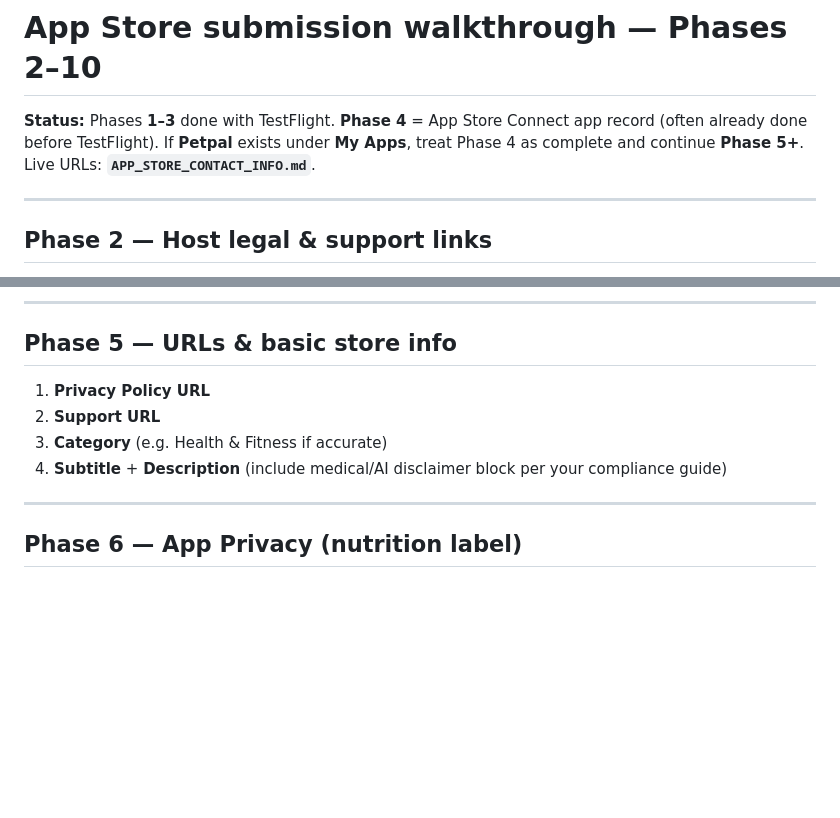
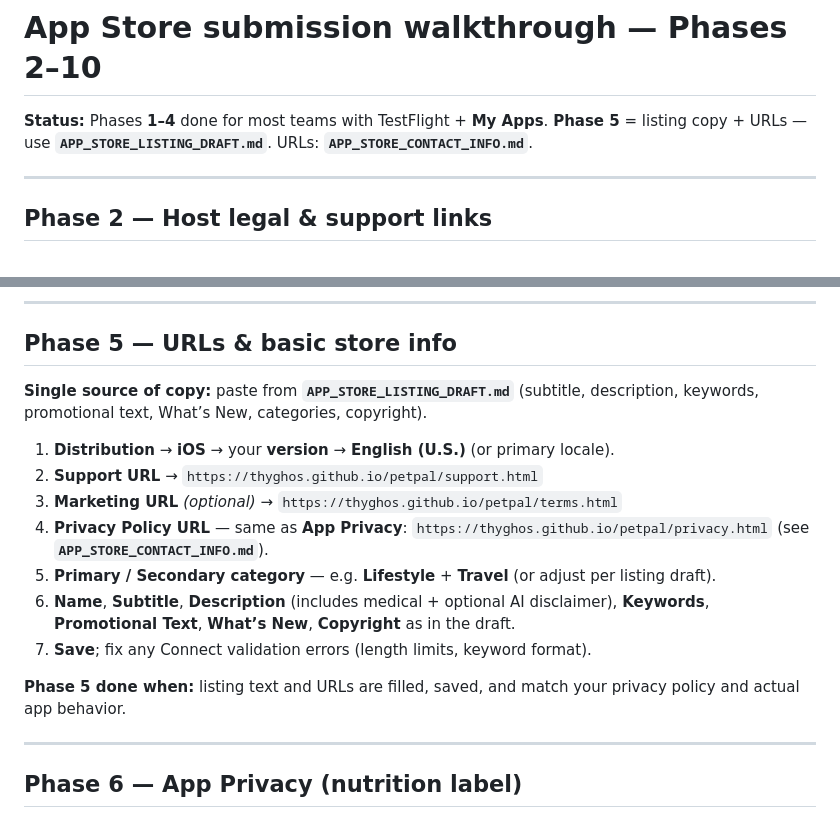
Before and after one commit to Thyghos/petpal, a Markdown page: APP_STORE_SUBMISSION_WALKTHROUGH_PHASES_2_10.md, 2 parts joined by grey strips. Rendered like a GitHub page; blank space fills up the shorter version.

```diff
--- a/APP_STORE_SUBMISSION_WALKTHROUGH_PHASES_2_10.md
+++ b/APP_STORE_SUBMISSION_WALKTHROUGH_PHASES_2_10.md
@@ -1,6 +1,6 @@
 # App Store submission walkthrough — Phases 2–10
 
-**Status:** Phases **1–3** done with TestFlight. **Phase 4** = App Store Connect app record (often already done before TestFlight). If **Petpal** exists under **My Apps**, treat Phase 4 as complete and continue **Phase 5+**. Live URLs: **`APP_STORE_CONTACT_INFO.md`**.
+**Status:** Phases **1–4** done for most teams with TestFlight + **My Apps**. **Phase 5** = listing copy + URLs — use **`APP_STORE_LISTING_DRAFT.md`**. URLs: **`APP_STORE_CONTACT_INFO.md`**.
 
 ---
 
@@ -58,10 +58,17 @@ App Store Connect needs **working public URLs** (not only files in the repo).
 
 ## Phase 5 — URLs & basic store info
 
-1. **Privacy Policy URL**
-2. **Support URL**
-3. **Category** (e.g. Health & Fitness if accurate)
-4. **Subtitle** + **Description** (include medical/AI disclaimer block per your compliance guide)
+**Single source of copy:** paste from **`APP_STORE_LISTING_DRAFT.md`** (subtitle, description, keywords, promotional text, What’s New, categories, copyright).
+
+1. **Distribution** → **iOS** → your **version** → **English (U.S.)** (or primary locale).
+2. **Support URL** → `https://thyghos.github.io/petpal/support.html`
+3. **Marketing URL** *(optional)* → `https://thyghos.github.io/petpal/terms.html`
+4. **Privacy Policy URL** — same as **App Privacy**: `https://thyghos.github.io/petpal/privacy.html` (see **`APP_STORE_CONTACT_INFO.md`**).
+5. **Primary / Secondary category** — e.g. **Lifestyle** + **Travel** (or adjust per listing draft).
+6. **Name**, **Subtitle**, **Description** (includes medical + optional AI disclaimer), **Keywords**, **Promotional Text**, **What’s New**, **Copyright** as in the draft.
+7. **Save**; fix any Connect validation errors (length limits, keyword format).
+
+**Phase 5 done when:** listing text and URLs are filled, saved, and match your privacy policy and actual app behavior.
 
 ---
 
```
Also changed, not shown: APP_STORE_LISTING_DRAFT.md (+41 -23 lines).
